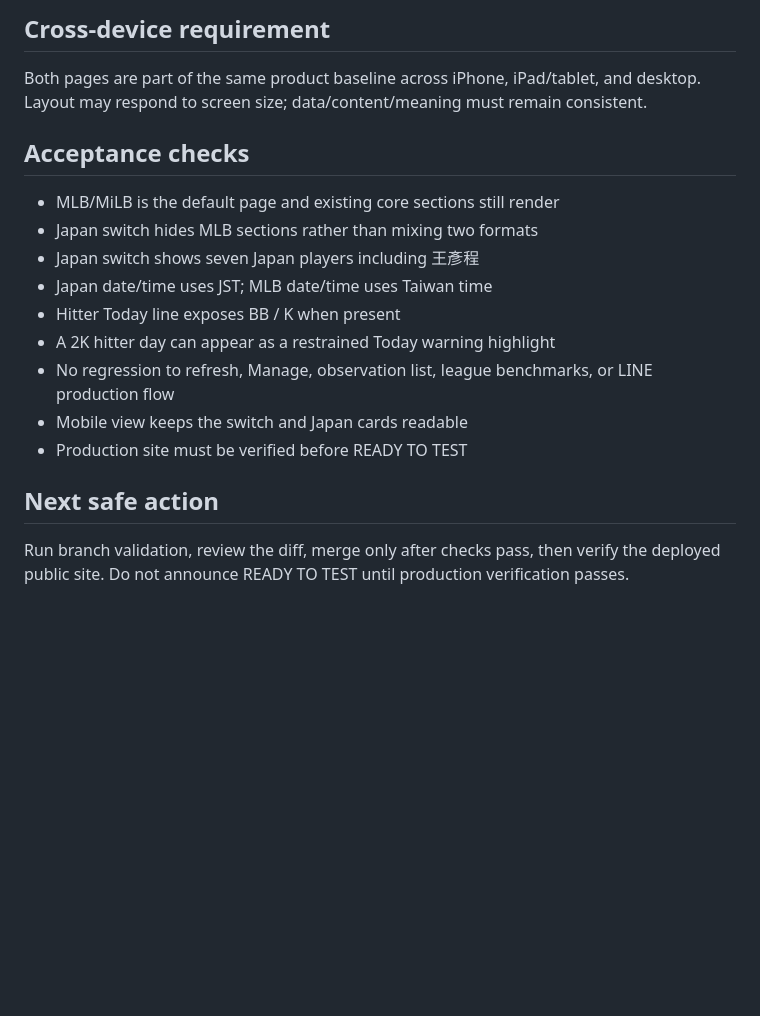
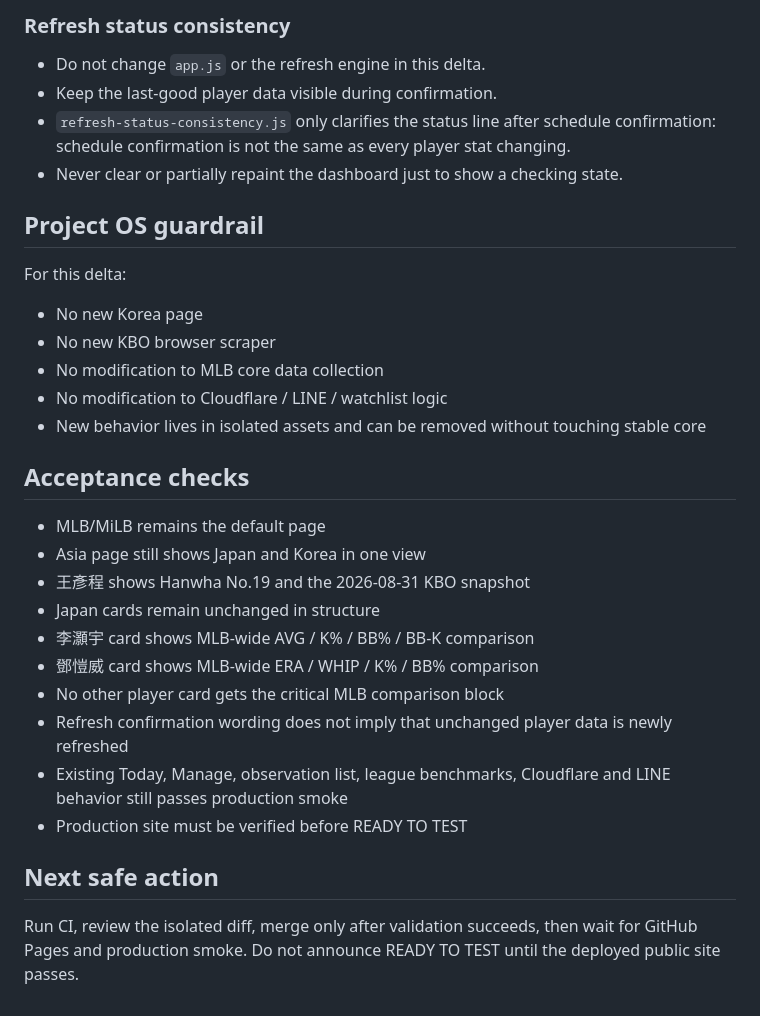
Before and after one commit to jonwang329/taiwan-mlb-tracker-, a Markdown page: PROJECT_STATE.md, the part around one of its changes. Drawn GitHub-style; blank space fills up the shorter version.

```diff
--- a/PROJECT_STATE.md
+++ b/PROJECT_STATE.md
@@ -61,17 +53,29 @@ Future Japan automation may be added only after validating:
 
-## Cross-device requirement
-Both pages are part of the same product baseline across iPhone, iPad/tablet, and desktop. Layout may respond to screen size; data/content/meaning must remain consistent.
+### Refresh status consistency
+- Do not change `app.js` or the refresh engine in this delta.
+- Keep the last-good player data visible during confirmation.
+- `refresh-status-consistency.js` only clarifies the status line after schedule confirmation: schedule confirmation is not the same as every player stat changing.
+- Never clear or partially repaint the dashboard just to show a checking state.
+
+## Project OS guardrail
+For this delta:
+- No new Korea page
+- No new KBO browser scraper
+- No modification to MLB core data collection
+- No modification to Cloudflare / LINE / watchlist logic
+- New behavior lives in isolated assets and can be removed without touching stable core
 
 ## Acceptance checks
-- MLB/MiLB is the default page and existing core sections still render
-- Japan switch hides MLB sections rather than mixing two formats
-- Japan switch shows seven Japan players including 王彥程
-- Japan date/time uses JST; MLB date/time uses Taiwan time
-- Hitter Today line exposes BB / K when present
-- A 2K hitter day can appear as a restrained Today warning highlight
-- No regression to refresh, Manage, observation list, league benchmarks, or LINE production flow
-- Mobile view keeps the switch and Japan cards readable
+- MLB/MiLB remains the default page
+- Asia page still shows Japan and Korea in one view
+- 王彥程 shows Hanwha No.19 and the 2026-08-31 KBO snapshot
+- Japan cards remain unchanged in structure
+- 李灝宇 card shows MLB-wide AVG / K% / BB% / BB-K comparison
+- 鄧愷威 card shows MLB-wide ERA / WHIP / K% / BB% comparison
+- No other player card gets the critical MLB comparison block
+- Refresh confirmation wording does not imply that unchanged player data is newly refreshed
+- Existing Today, Manage, observation list, league benchmarks, Cloudflare and LINE behavior still passes production smoke
 - Production site must be verified before READY TO TEST
 
 ## Next safe action
-Run branch validation, review the diff, merge only after checks pass, then verify the deployed public site. Do not announce READY TO TEST until production verification passes.
+Run CI, review the isolated diff, merge only after validation succeeds, then wait for GitHub Pages and production smoke. Do not announce READY TO TEST until the deployed public site passes.
```
Also changed, not shown: other parts of PROJECT_STATE.md (+34 -42 lines).
